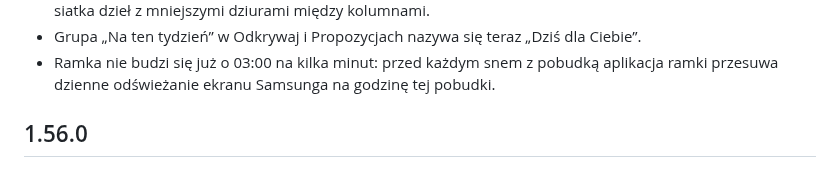
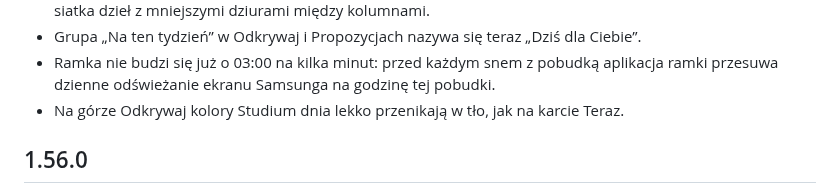
Before and after one commit to artRybka/Frame, a Markdown page: ha-addon/CHANGELOG.md, the part around the change. Drawn GitHub-style.

Commit message:
Release 1.57.0: also the Studium dnia glow
Co-Authored-By: Claude Opus 5.5 <noreply@anthropic.com>
Claude-Session: https://claude.ai/code/session_011kjvXEeC4kiFE34Y7LbznB

```diff
--- a/ha-addon/CHANGELOG.md
+++ b/ha-addon/CHANGELOG.md
@@ -20,6 +20,8 @@
 - Ramka nie budzi się już o 03:00 na kilka minut: przed każdym snem
   z pobudką aplikacja ramki przesuwa dzienne odświeżanie ekranu Samsunga na
   godzinę tej pobudki.
+- Na górze Odkrywaj kolory Studium dnia lekko przenikają w tło, jak na
+  karcie Teraz.
 
 ## 1.56.0
 
```
